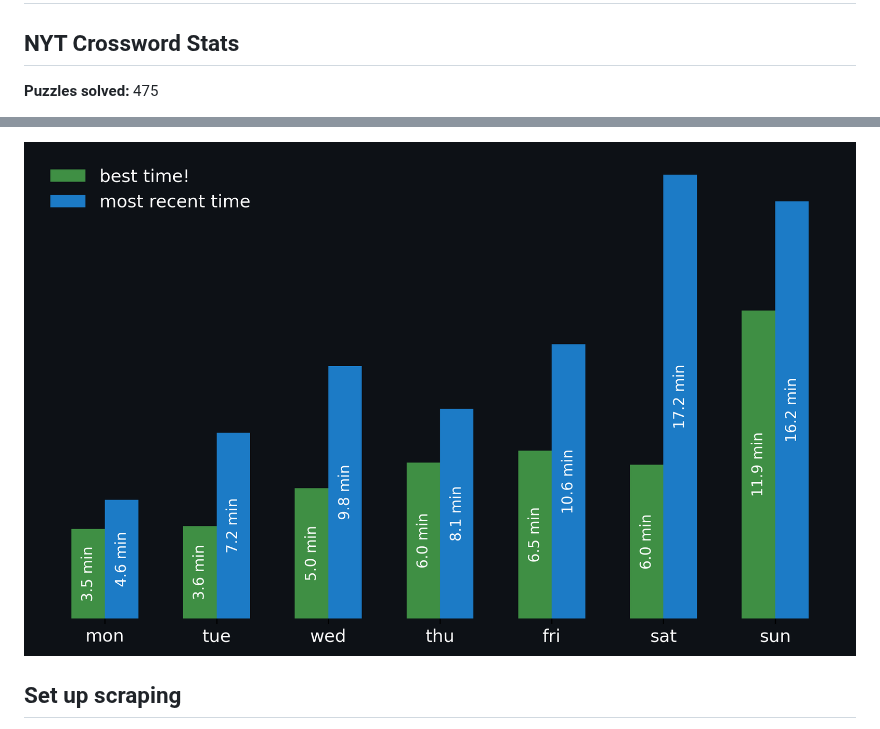
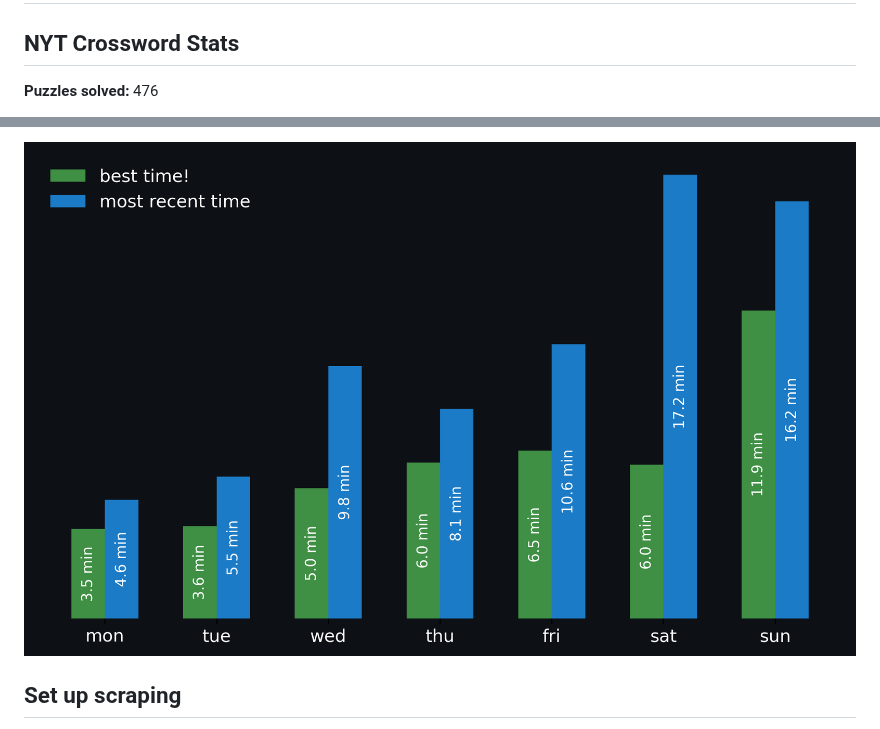
Before and after one commit to aimeekco/nyt-games-widget, a Markdown page: README.md, 2 parts joined by grey strips. Rendered like a GitHub page; pictures changed too: nyt_stats_graph.png.

```diff
--- a/README.md
+++ b/README.md
@@ -2,5 +2,5 @@
 
 <!-- START NYT-STATS -->
 ## NYT Crossword Stats
-**Puzzles solved:** 475
+**Puzzles solved:** 476
 
```
Also changed, not shown: other parts of README.md (+1 -1 lines), 1 other file.
